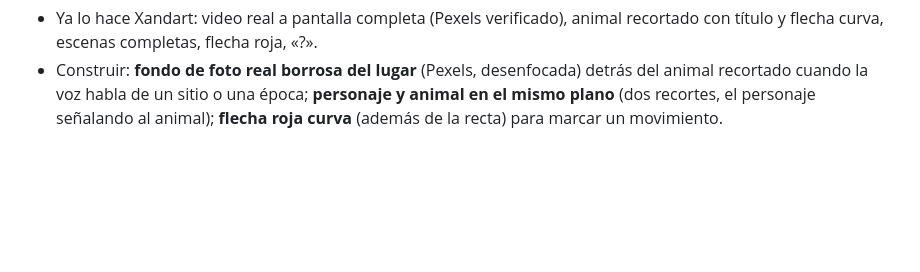
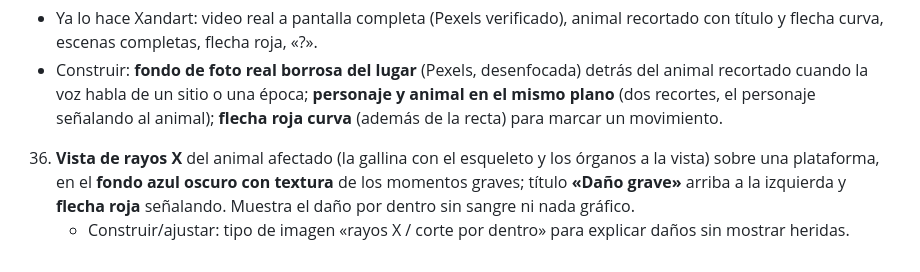
Before and after one commit to XanderrrCorp/xanderrr, a Markdown page: docs/referencias/competencia_peligro_tropical.md, the part around the change. GitHub-like rendering; blank space fills up the shorter version.

Commit message:
Notas de la competencia para Peligro Tropical (captura 36)
Co-Authored-By: Claude Opus 5.5 <noreply@anthropic.com>
Claude-Session: https://claude.ai/code/session_01E5SxL3zMM8K92FNZ9rimgd

```diff
--- a/docs/referencias/competencia_peligro_tropical.md
+++ b/docs/referencias/competencia_peligro_tropical.md
@@ -146,3 +146,8 @@ Primera lectura de la tanda 7:
 - Construir: **fondo de foto real borrosa del lugar** (Pexels, desenfocada) detrás del animal recortado
   cuando la voz habla de un sitio o una época; **personaje y animal en el mismo plano** (dos recortes, el
   personaje señalando al animal); **flecha roja curva** (además de la recta) para marcar un movimiento.
+
+36. **Vista de rayos X** del animal afectado (la gallina con el esqueleto y los órganos a la vista) sobre una
+    plataforma, en el **fondo azul oscuro con textura** de los momentos graves; título **«Daño grave»** arriba a
+    la izquierda y **flecha roja** señalando. Muestra el daño por dentro sin sangre ni nada gráfico.
+    - Construir/ajustar: tipo de imagen «rayos X / corte por dentro» para explicar daños sin mostrar heridas.
```
